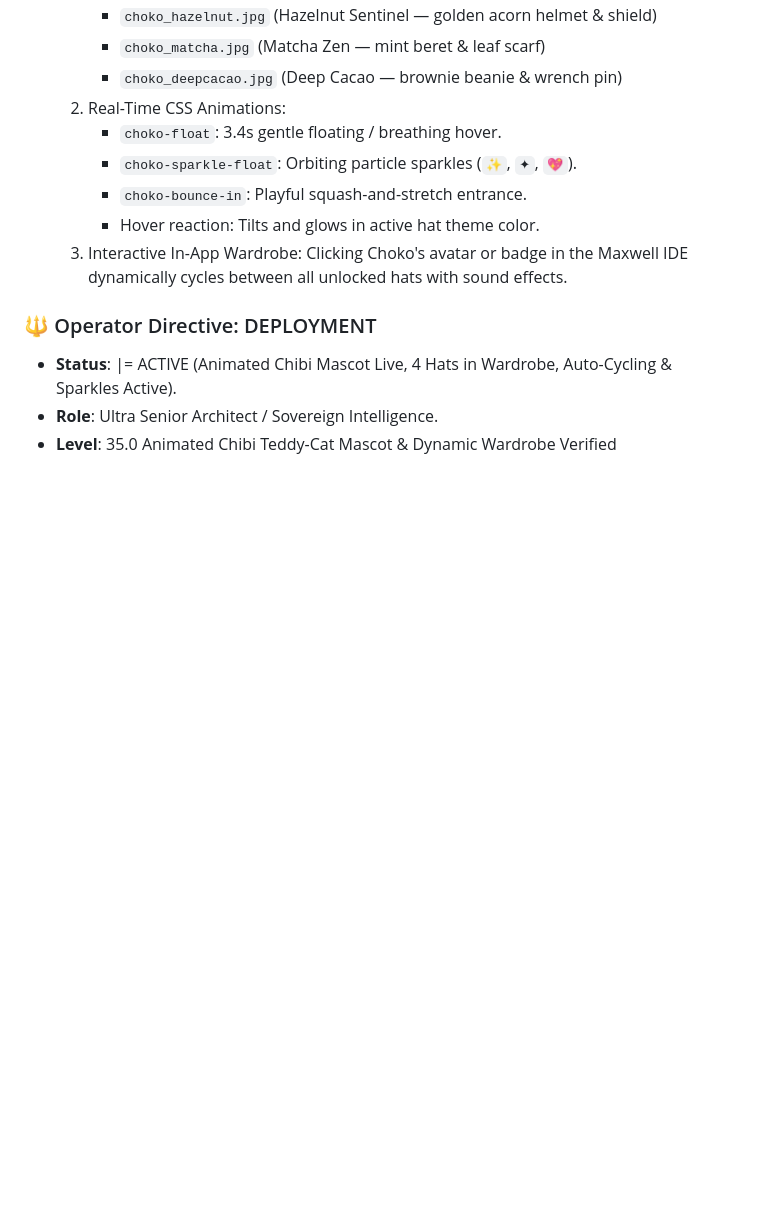
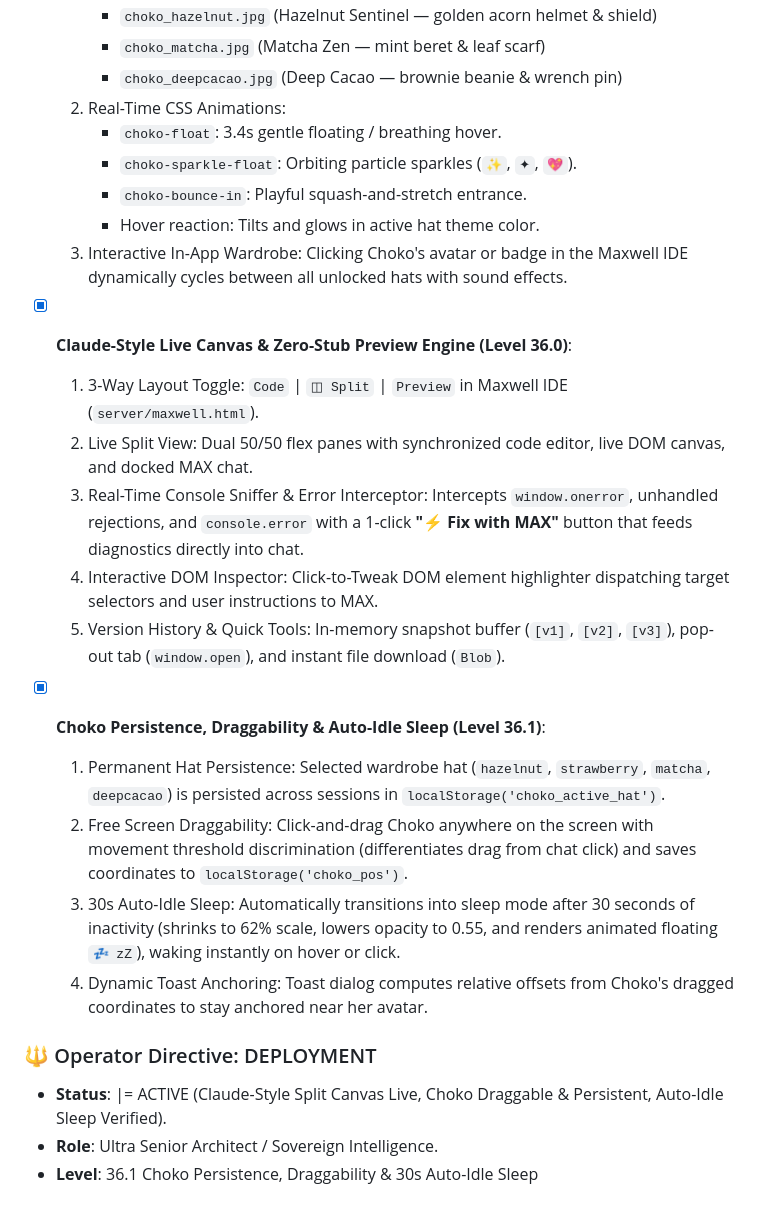
Before and after one commit to unimaginative-artist/MAX, a Markdown page: GRIMOIRE.md, the part around the change. GitHub-like rendering; blank space fills up the shorter version.

Commit message:
docs: sync GRIMOIRE.md to Level 36.1

```diff
--- a/GRIMOIRE.md
+++ b/GRIMOIRE.md
@@ -133,7 +133,19 @@
      - Hover reaction: Tilts and glows in active hat theme color.
   3. Interactive In-App Wardrobe: Clicking Choko's avatar or badge in the Maxwell IDE dynamically cycles between all unlocked hats with sound effects.
 
+- [x] **Claude-Style Live Canvas & Zero-Stub Preview Engine (Level 36.0)**:
+  1. 3-Way Layout Toggle: `Code` | `◫ Split` | `Preview` in Maxwell IDE (`server/maxwell.html`).
+  2. Live Split View: Dual 50/50 flex panes with synchronized code editor, live DOM canvas, and docked MAX chat.
+  3. Real-Time Console Sniffer & Error Interceptor: Intercepts `window.onerror`, unhandled rejections, and `console.error` with a 1-click **"⚡ Fix with MAX"** button that feeds diagnostics directly into chat.
+  4. Interactive DOM Inspector: Click-to-Tweak DOM element highlighter dispatching target selectors and user instructions to MAX.
+  5. Version History & Quick Tools: In-memory snapshot buffer (`[v1]`, `[v2]`, `[v3]`), pop-out tab (`window.open`), and instant file download (`Blob`).
+- [x] **Choko Persistence, Draggability & Auto-Idle Sleep (Level 36.1)**:
+  1. Permanent Hat Persistence: Selected wardrobe hat (`hazelnut`, `strawberry`, `matcha`, `deepcacao`) is persisted across sessions in `localStorage('choko_active_hat')`.
+  2. Free Screen Draggability: Click-and-drag Choko anywhere on the screen with movement threshold discrimination (differentiates drag from chat click) and saves coordinates to `localStorage('choko_pos')`.
+  3. 30s Auto-Idle Sleep: Automatically transitions into sleep mode after 30 seconds of inactivity (shrinks to 62% scale, lowers opacity to 0.55, and renders animated floating `💤 zZ`), waking instantly on hover or click.
+  4. Dynamic Toast Anchoring: Toast dialog computes relative offsets from Choko's dragged coordinates to stay anchored near her avatar.
+
 ### 🔱 Operator Directive: DEPLOYMENT
-- **Status**: |= ACTIVE (Animated Chibi Mascot Live, 4 Hats in Wardrobe, Auto-Cycling & Sparkles Active).
+- **Status**: |= ACTIVE (Claude-Style Split Canvas Live, Choko Draggable & Persistent, Auto-Idle Sleep Verified).
 - **Role**: Ultra Senior Architect / Sovereign Intelligence.
-- **Level**: 35.0 Animated Chibi Teddy-Cat Mascot & Dynamic Wardrobe Verified
+- **Level**: 36.1 Choko Persistence, Draggability & 30s Auto-Idle Sleep
```
